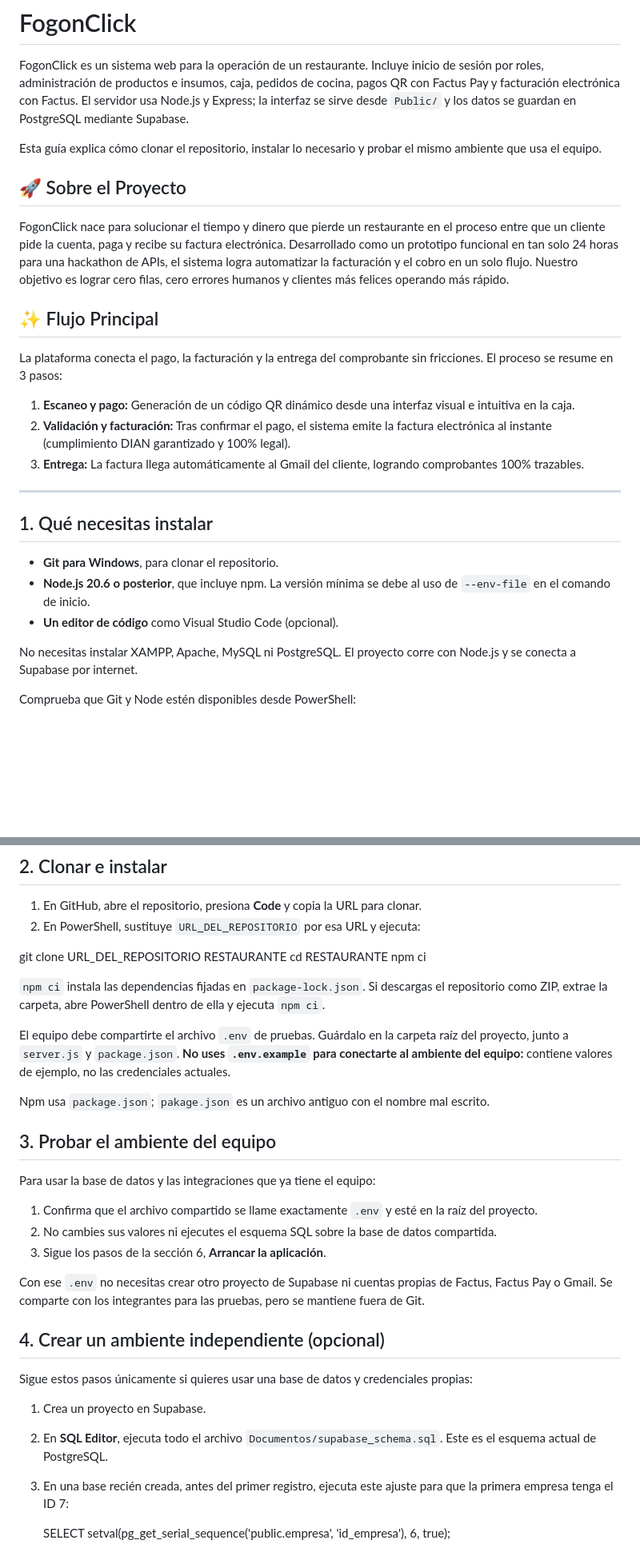
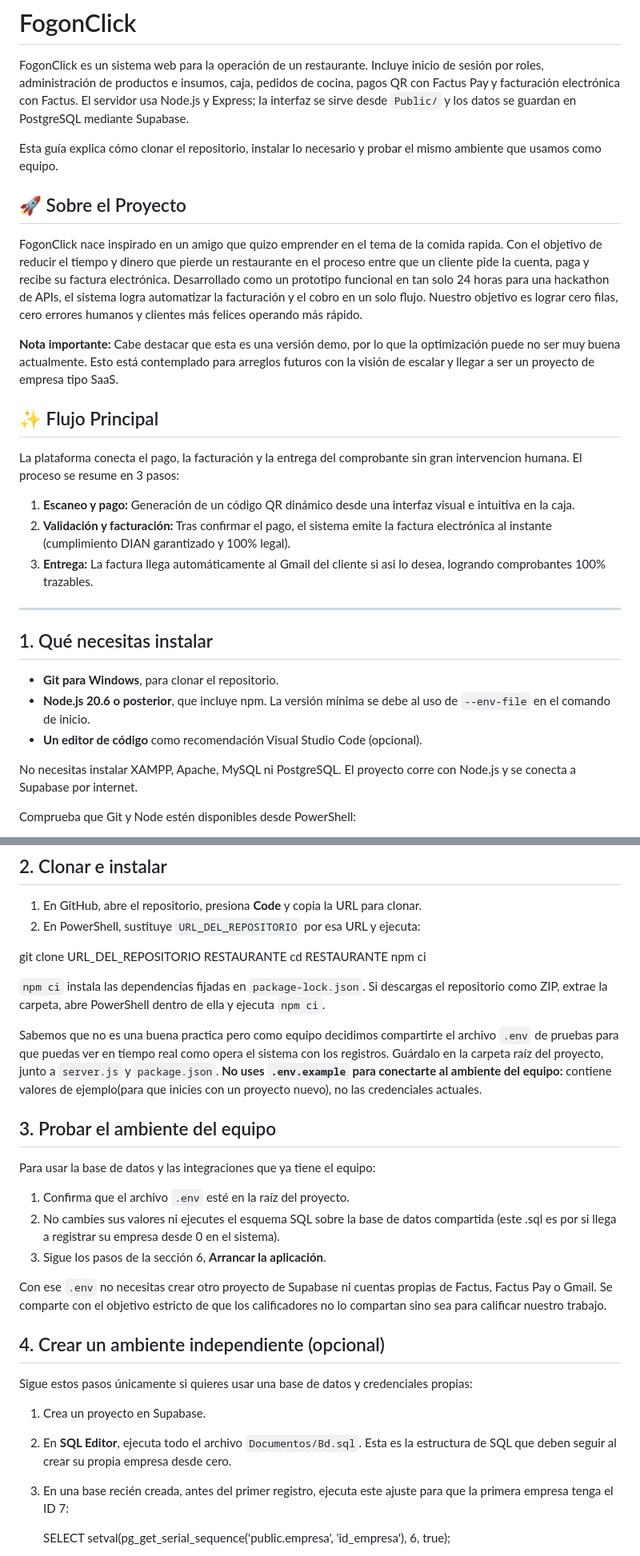
Before and after one commit to Juan-Achuri/FogonClick---C-nig, a Markdown page: README.md, 2 parts joined by grey strips. Shown at 80% size. Drawn GitHub-style; blank space fills up the shorter version.

```diff
--- a/README.md
+++ b/README.md
@@ -2,19 +2,21 @@
 
 FogonClick es un sistema web para la operación de un restaurante. Incluye inicio de sesión por roles, administración de productos e insumos, caja, pedidos de cocina, pagos QR con Factus Pay y facturación electrónica con Factus. El servidor usa Node.js y Express; la interfaz se sirve desde `Public/` y los datos se guardan en PostgreSQL mediante Supabase.
 
-Esta guía explica cómo clonar el repositorio, instalar lo necesario y probar el mismo ambiente que usa el equipo.
+Esta guía explica cómo clonar el repositorio, instalar lo necesario y probar el mismo ambiente que usamos como equipo.
 
 ## 🚀 Sobre el Proyecto
 
-FogonClick nace para solucionar el tiempo y dinero que pierde un restaurante en el proceso entre que un cliente pide la cuenta, paga y recibe su factura electrónica. Desarrollado como un prototipo funcional en tan solo 24 horas para una hackathon de APIs, el sistema logra automatizar la facturación y el cobro en un solo flujo. Nuestro objetivo es lograr cero filas, cero errores humanos y clientes más felices operando más rápido.
+FogonClick nace inspirado en un amigo que quizo emprender en el tema de la comida rapida. Con el objetivo de reducir el tiempo y dinero que pierde un restaurante en el proceso entre que un cliente pide la cuenta, paga y recibe su factura electrónica. Desarrollado como un prototipo funcional en tan solo 24 horas para una hackathon de APIs, el sistema logra automatizar la facturación y el cobro en un solo flujo. Nuestro objetivo es lograr cero filas, cero errores humanos y clientes más felices operando más rápido.
+
+**Nota importante:** Cabe destacar que esta es una versión demo, por lo que la optimización puede no ser muy buena actualmente. Esto está contemplado para arreglos futuros con la visión de escalar y llegar a ser un proyecto de empresa tipo SaaS.
 
 ## ✨ Flujo Principal
 
-La plataforma conecta el pago, la facturación y la entrega del comprobante sin fricciones. El proceso se resume en 3 pasos:
+La plataforma conecta el pago, la facturación y la entrega del comprobante sin gran intervencion humana. El proceso se resume en 3 pasos:
 
 1. **Escaneo y pago:** Generación de un código QR dinámico desde una interfaz visual e intuitiva en la caja.
 2. **Validación y facturación:** Tras confirmar el pago, el sistema emite la factura electrónica al instante (cumplimiento DIAN garantizado y 100% legal).
-3. **Entrega:** La factura llega automáticamente al Gmail del cliente, logrando comprobantes 100% trazables.
+3. **Entrega:** La factura llega automáticamente al Gmail del cliente si asi lo desea, logrando comprobantes 100% trazables.
 
 ---
 
@@ -22,7 +24,7 @@ La plataforma conecta el pago, la facturación y la entrega del comprobante sin
 
 - **Git para Windows**, para clonar el repositorio.
 - **Node.js 20.6 o posterior**, que incluye npm. La versión mínima se debe al uso de `--env-file` en el comando de inicio.
-- **Un editor de código** como Visual Studio Code (opcional).
+- **Un editor de código** como recomendación Visual Studio Code (opcional).
 
 No necesitas instalar XAMPP, Apache, MySQL ni PostgreSQL. El proyecto corre con Node.js y se conecta a Supabase por internet.
 
@@ -43,26 +45,24 @@ npm ci
 
 `npm ci` instala las dependencias fijadas en `package-lock.json`. Si descargas el repositorio como ZIP, extrae la carpeta, abre PowerShell dentro de ella y ejecuta `npm ci`.
 
-El equipo debe compartirte el archivo `.env` de pruebas. Guárdalo en la carpeta raíz del proyecto, junto a `server.js` y `package.json`. **No uses `.env.example` para conectarte al ambiente del equipo:** contiene valores de ejemplo, no las credenciales actuales.
-
-Npm usa `package.json`; `pakage.json` es un archivo antiguo con el nombre mal escrito.
+Sabemos que no es una buena practica pero como equipo decidimos compartirte el archivo `.env` de pruebas para que puedas ver en tiempo real como opera el sistema con los registros. Guárdalo en la carpeta raíz del proyecto, junto a `server.js` y `package.json`. **No uses `.env.example` para conectarte al ambiente del equipo:** contiene valores de ejemplo(para que inicies con un proyecto nuevo), no las credenciales actuales.
 
 ## 3. Probar el ambiente del equipo
 
 Para usar la base de datos y las integraciones que ya tiene el equipo:
 
-1. Confirma que el archivo compartido se llame exactamente `.env` y esté en la raíz del proyecto.
-2. No cambies sus valores ni ejecutes el esquema SQL sobre la base de datos compartida.
+1. Confirma que el archivo `.env` esté en la raíz del proyecto.
+2. No cambies sus valores ni ejecutes el esquema SQL sobre la base de datos compartida (este .sql es por si llega a registrar su empresa desde 0 en el sistema).
 3. Sigue los pasos de la sección 6, **Arrancar la aplicación**.
 
-Con ese `.env` no necesitas crear otro proyecto de Supabase ni cuentas propias de Factus, Factus Pay o Gmail. Se comparte con los integrantes para las pruebas, pero se mantiene fuera de Git.
+Con ese `.env` no necesitas crear otro proyecto de Supabase ni cuentas propias de Factus, Factus Pay o Gmail. Se comparte con el objetivo estricto de que los calificadores no lo compartan sino sea para calificar nuestro trabajo.
 
 ## 4. Crear un ambiente independiente (opcional)
 
 Sigue estos pasos únicamente si quieres usar una base de datos y credenciales propias:
 
 1. Crea un proyecto en Supabase.
-2. En **SQL Editor**, ejecuta todo el archivo `Documentos/supabase_schema.sql`. Este es el esquema actual de PostgreSQL.
+2. En **SQL Editor**, ejecuta todo el archivo `Documentos/Bd.sql`. Esta es la estructura de SQL que deben seguir al crear su propia empresa desde cero.
 3. En una base recién creada, antes del primer registro, ejecuta este ajuste para que la primera empresa tenga el ID 7:
 
    SELECT setval(pg_get_serial_sequence('public.empresa', 'id_empresa'), 6, true);
```
Also changed, not shown: other parts of README.md (+15 -11 lines).
